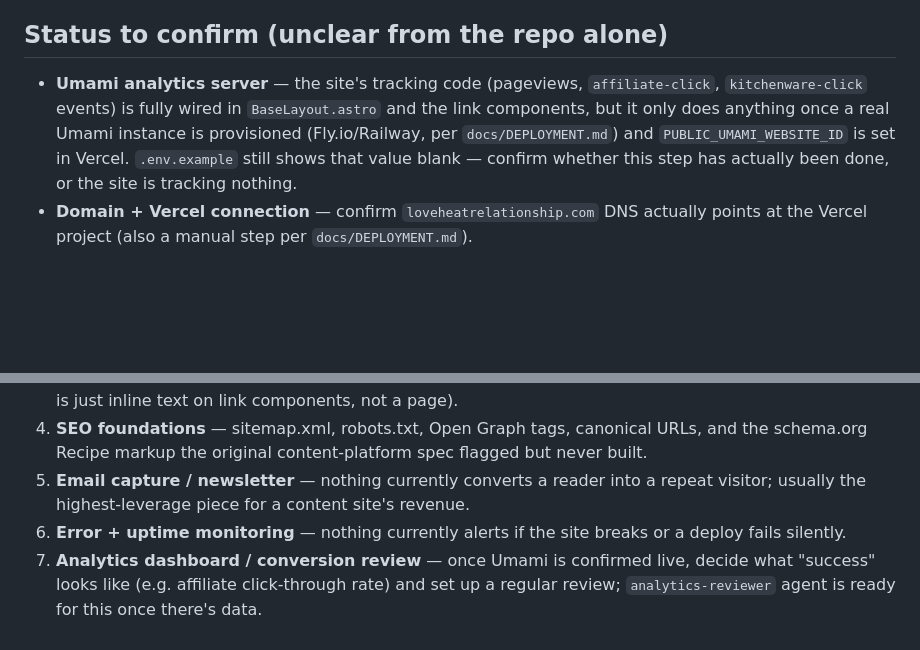
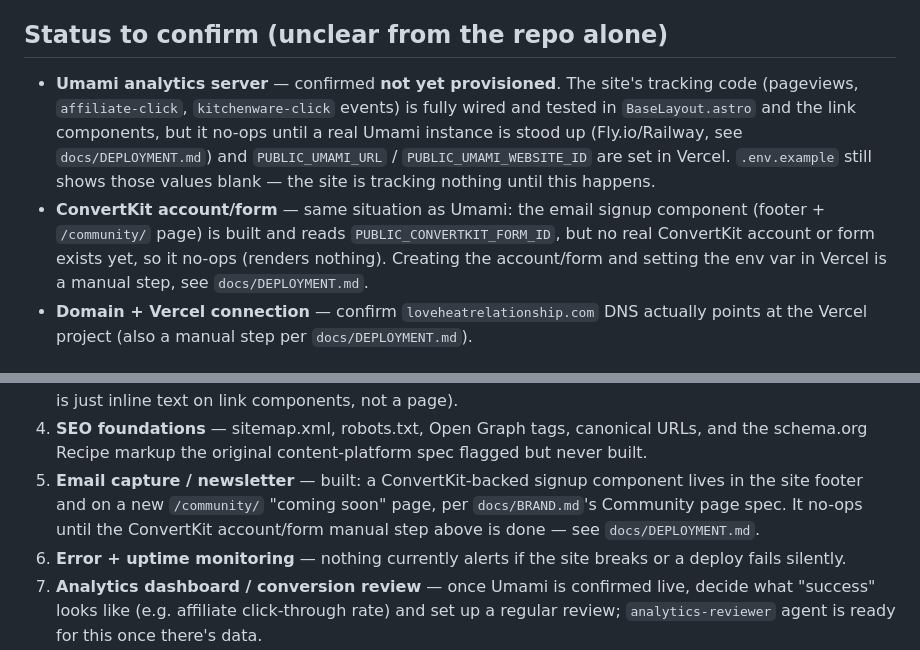
Before and after one commit to weyenk/lhr, a Markdown page: docs/BACKLOG.md, 2 parts joined by grey strips. Rendered like a GitHub page; blank space fills up the shorter version.

Commit message:
docs: update BACKLOG with confirmed Umami/ConvertKit provisioning status

```diff
--- a/docs/BACKLOG.md
+++ b/docs/BACKLOG.md
@@ -7,12 +7,17 @@ items are resolved, added, or reprioritized.
 
 ## Status to confirm (unclear from the repo alone)
 
-- **Umami analytics server** — the site's tracking code (pageviews, `affiliate-click`,
-  `kitchenware-click` events) is fully wired in `BaseLayout.astro` and the link
-  components, but it only does anything once a real Umami instance is provisioned
-  (Fly.io/Railway, per `docs/DEPLOYMENT.md`) and `PUBLIC_UMAMI_WEBSITE_ID` is set in
-  Vercel. `.env.example` still shows that value blank — confirm whether this step has
-  actually been done, or the site is tracking nothing.
+- **Umami analytics server** — confirmed **not yet provisioned**. The site's tracking
+  code (pageviews, `affiliate-click`, `kitchenware-click` events) is fully wired and
+  tested in `BaseLayout.astro` and the link components, but it no-ops until a real
+  Umami instance is stood up (Fly.io/Railway, see `docs/DEPLOYMENT.md`) and
+  `PUBLIC_UMAMI_URL` / `PUBLIC_UMAMI_WEBSITE_ID` are set in Vercel. `.env.example`
+  still shows those values blank — the site is tracking nothing until this happens.
+- **ConvertKit account/form** — same situation as Umami: the email signup component
+  (footer + `/community/` page) is built and reads `PUBLIC_CONVERTKIT_FORM_ID`, but
+  no real ConvertKit account or form exists yet, so it no-ops (renders nothing).
+  Creating the account/form and setting the env var in Vercel is a manual step, see
+  `docs/DEPLOYMENT.md`.
 - **Domain + Vercel connection** — confirm `loveheatrelationship.com` DNS actually
   points at the Vercel project (also a manual step per `docs/DEPLOYMENT.md`).
 
@@ -49,8 +54,10 @@ status; the rest are polish or growth.
 4. **SEO foundations** — sitemap.xml, robots.txt, Open Graph tags, canonical URLs, and
    the schema.org Recipe markup the original content-platform spec flagged but never
    built.
-5. **Email capture / newsletter** — nothing currently converts a reader into a repeat
-   visitor; usually the highest-leverage piece for a content site's revenue.
+5. **Email capture / newsletter** — built: a ConvertKit-backed signup component lives
+   in the site footer and on a new `/community/` "coming soon" page, per
+   `docs/BRAND.md`'s Community page spec. It no-ops until the ConvertKit account/form
+   manual step above is done — see `docs/DEPLOYMENT.md`.
 6. **Error + uptime monitoring** — nothing currently alerts if the site breaks or a
    deploy fails silently.
 7. **Analytics dashboard / conversion review** — once Umami is confirmed live, decide
```
